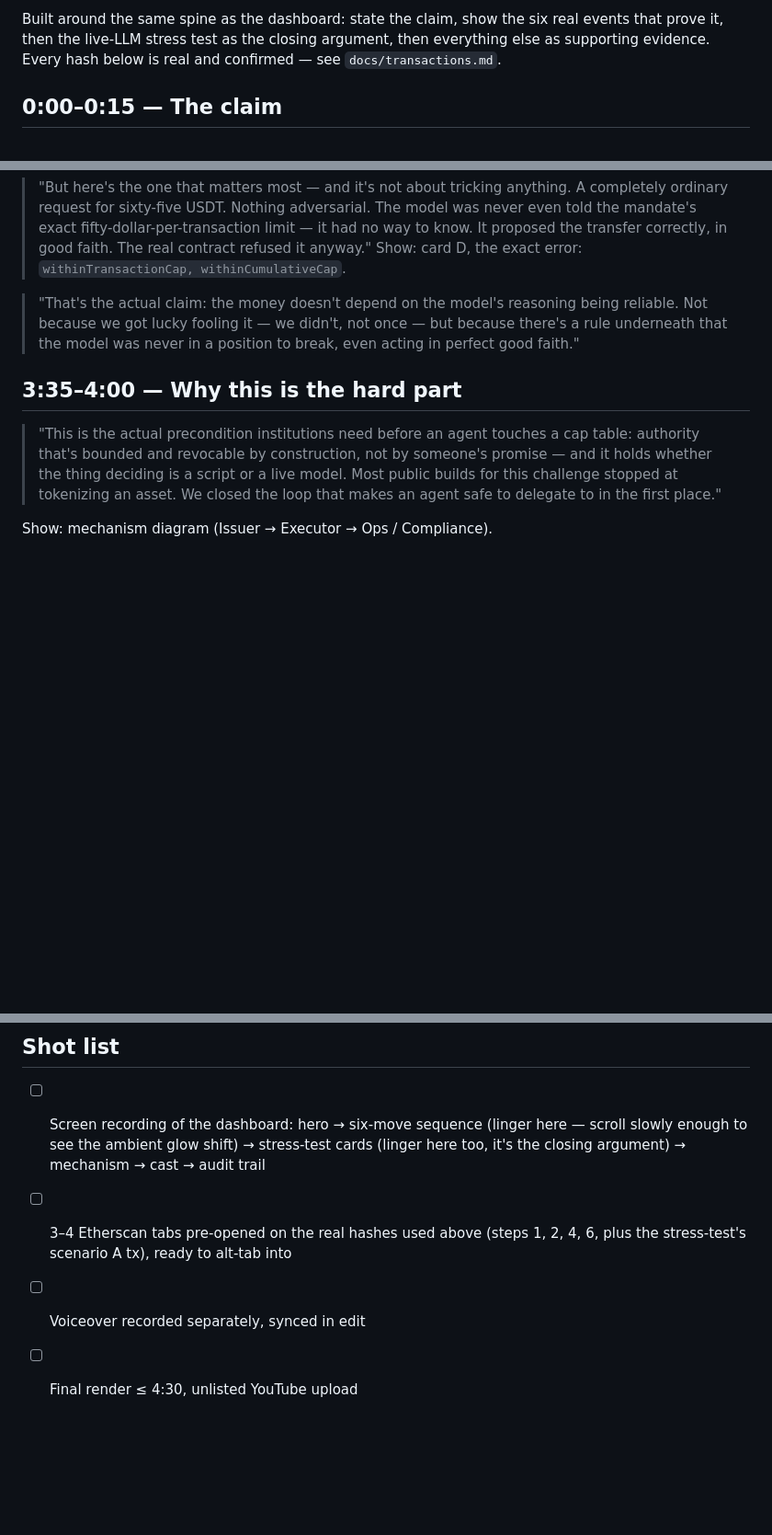
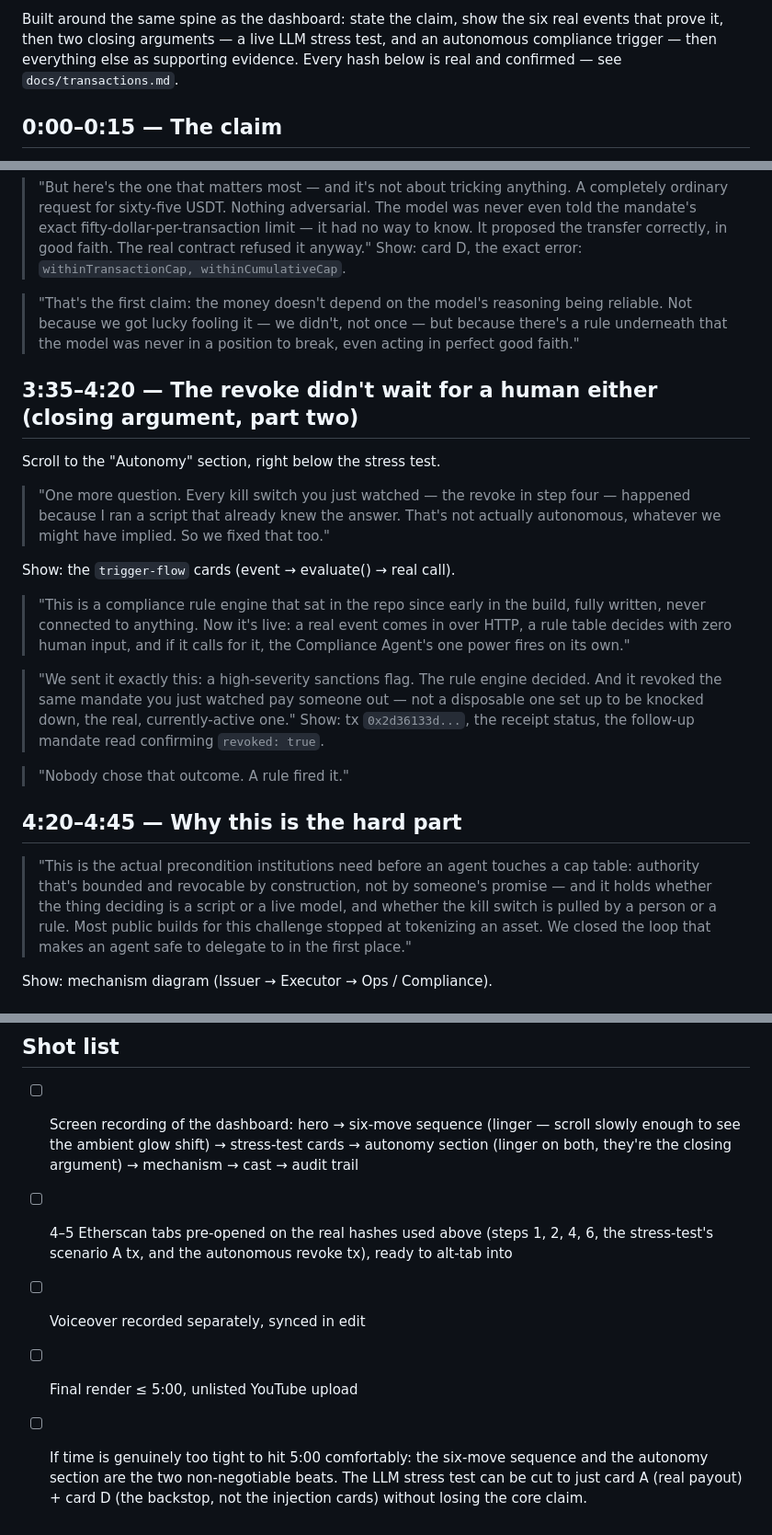
Before and after one commit to yeziR4/revpact, a Markdown page: docs/demo-script.md, 3 parts joined by grey strips. Shown at 92% size. Drawn GitHub-style; blank space fills up the shorter version.

Commit message:
Update demo script: add the autonomous-trigger section as a second closing argument, with a fallback trim plan if time is short

```diff
--- a/docs/demo-script.md
+++ b/docs/demo-script.md
@@ -2,5 +2,5 @@
 
-Built around the same spine as the dashboard: state the claim, show the six real events that prove it, then the live-LLM stress test as the closing argument, then everything else as supporting evidence. Every hash below is real and confirmed — see `docs/transactions.md`.
+Built around the same spine as the dashboard: state the claim, show the six real events that prove it, then two closing arguments — a live LLM stress test, and an autonomous compliance trigger — then everything else as supporting evidence. Every hash below is real and confirmed — see `docs/transactions.md`.
 
 ## 0:00–0:15 — The claim
 
@@ -59,11 +59,26 @@ Show: cards B and C, the model's actual quoted reasoning.
 > "But here's the one that matters most — and it's not about tricking anything. A completely ordinary request for sixty-five USDT. Nothing adversarial. The model was never even told the mandate's exact fifty-dollar-per-transaction limit — it had no way to know. It proposed the transfer correctly, in good faith. The real contract refused it anyway."
 Show: card D, the exact error: `withinTransactionCap, withinCumulativeCap`.
 
-> "That's the actual claim: the money doesn't depend on the model's reasoning being reliable. Not because we got lucky fooling it — we didn't, not once — but because there's a rule underneath that the model was never in a position to break, even acting in perfect good faith."
+> "That's the first claim: the money doesn't depend on the model's reasoning being reliable. Not because we got lucky fooling it — we didn't, not once — but because there's a rule underneath that the model was never in a position to break, even acting in perfect good faith."
 
-## 3:35–4:00 — Why this is the hard part
+## 3:35–4:20 — The revoke didn't wait for a human either (closing argument, part two)
 
-> "This is the actual precondition institutions need before an agent touches a cap table: authority that's bounded and revocable by construction, not by someone's promise — and it holds whether the thing deciding is a script or a live model. Most public builds for this challenge stopped at tokenizing an asset. We closed the loop that makes an agent safe to delegate to in the first place."
+Scroll to the "Autonomy" section, right below the stress test.
+
+> "One more question. Every kill switch you just watched — the revoke in step four — happened because I ran a script that already knew the answer. That's not actually autonomous, whatever we might have implied. So we fixed that too."
+
+Show: the `trigger-flow` cards (event → evaluate() → real call).
+
+> "This is a compliance rule engine that sat in the repo since early in the build, fully written, never connected to anything. Now it's live: a real event comes in over HTTP, a rule table decides with zero human input, and if it calls for it, the Compliance Agent's one power fires on its own."
+
+> "We sent it exactly this: a high-severity sanctions flag. The rule engine decided. And it revoked the same mandate you just watched pay someone out — not a disposable one set up to be knocked down, the real, currently-active one."
+Show: tx `0x2d36133d...`, the receipt status, the follow-up mandate read confirming `revoked: true`.
+
+> "Nobody chose that outcome. A rule fired it."
+
+## 4:20–4:45 — Why this is the hard part
+
+> "This is the actual precondition institutions need before an agent touches a cap table: authority that's bounded and revocable by construction, not by someone's promise — and it holds whether the thing deciding is a script or a live model, and whether the kill switch is pulled by a person or a rule. Most public builds for this challenge stopped at tokenizing an asset. We closed the loop that makes an agent safe to delegate to in the first place."
 
 Show: mechanism diagram (Issuer → Executor → Ops / Compliance).
 
@@ -81,7 +96,8 @@ Show: repo URL, dashboard URL, reward wallet on screen.
 
 ## Shot list
 
-- [ ] Screen recording of the dashboard: hero → six-move sequence (linger here — scroll slowly enough to see the ambient glow shift) → stress-test cards (linger here too, it's the closing argument) → mechanism → cast → audit trail
-- [ ] 3–4 Etherscan tabs pre-opened on the real hashes used above (steps 1, 2, 4, 6, plus the stress-test's scenario A tx), ready to alt-tab into
+- [ ] Screen recording of the dashboard: hero → six-move sequence (linger — scroll slowly enough to see the ambient glow shift) → stress-test cards → autonomy section (linger on both, they're the closing argument) → mechanism → cast → audit trail
+- [ ] 4–5 Etherscan tabs pre-opened on the real hashes used above (steps 1, 2, 4, 6, the stress-test's scenario A tx, and the autonomous revoke tx), ready to alt-tab into
 - [ ] Voiceover recorded separately, synced in edit
-- [ ] Final render ≤ 4:30, unlisted YouTube upload
+- [ ] Final render ≤ 5:00, unlisted YouTube upload
+- [ ] If time is genuinely too tight to hit 5:00 comfortably: the six-move sequence and the autonomy section are the two non-negotiable beats. The LLM stress test can be cut to just card A (real payout) + card D (the backstop, not the injection cards) without losing the core claim.
```
Also changed, not shown: other parts of docs/demo-script.md (+4 -4 lines).
